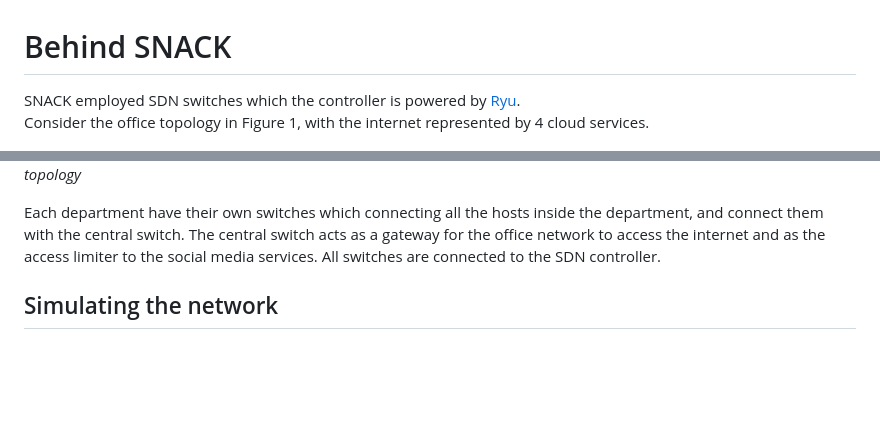
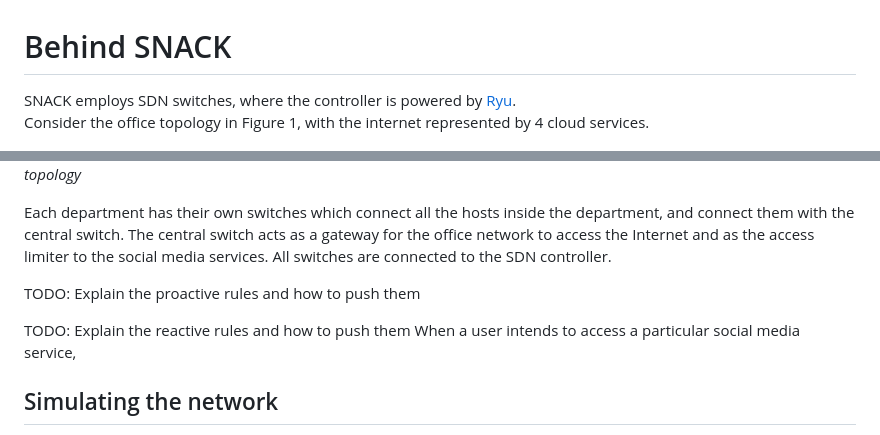
Before and after one commit to muhammadrefa/tele4642-project, a Markdown page: docs/TechnicalDetails.md, 2 parts joined by grey strips. Drawn GitHub-style; blank space fills up the shorter version.

Commit message:
Update TechnicalDetails.md # Conflicts: #	docs/TechnicalDetails.md

```diff
--- a/docs/TechnicalDetails.md
+++ b/docs/TechnicalDetails.md
@@ -1,17 +1,21 @@
 Behind SNACK
 ================
 
-SNACK employed SDN switches which the controller is powered by [Ryu](https://ryu-sdn.org/).
+SNACK employs SDN switches, where the controller is powered by [Ryu](https://ryu-sdn.org/).
 Consider the office topology in Figure 1, with the internet represented by 4 cloud services.
 
 ![Simplified office network topology](assets/office-topo.png "Office network topology, simple version")
 *Figure 1. Office network topology*
 
-Each department have their own switches which connecting all the hosts inside the department, and connect them
-with the central switch. The central switch acts as a gateway for the office network to access the internet
+Each department has their own switches which connect all the hosts inside the department, and connect them
+with the central switch. The central switch acts as a gateway for the office network to access the Internet
 and as the access limiter to the social media services. All switches are connected to the SDN controller.
 
 
+TODO: Explain the proactive rules and how to push them
+
+TODO: Explain the reactive rules and how to push them
+When a user intends to access a particular social media service,
 
 
 
```
